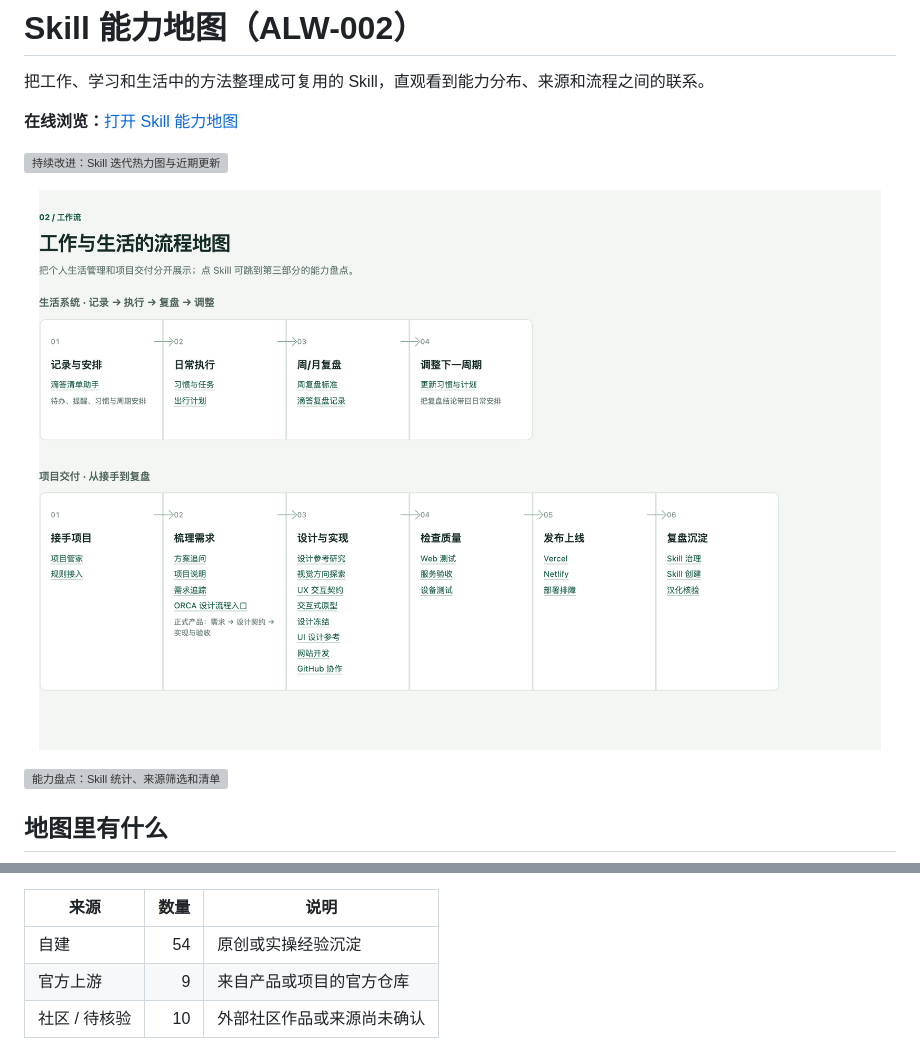
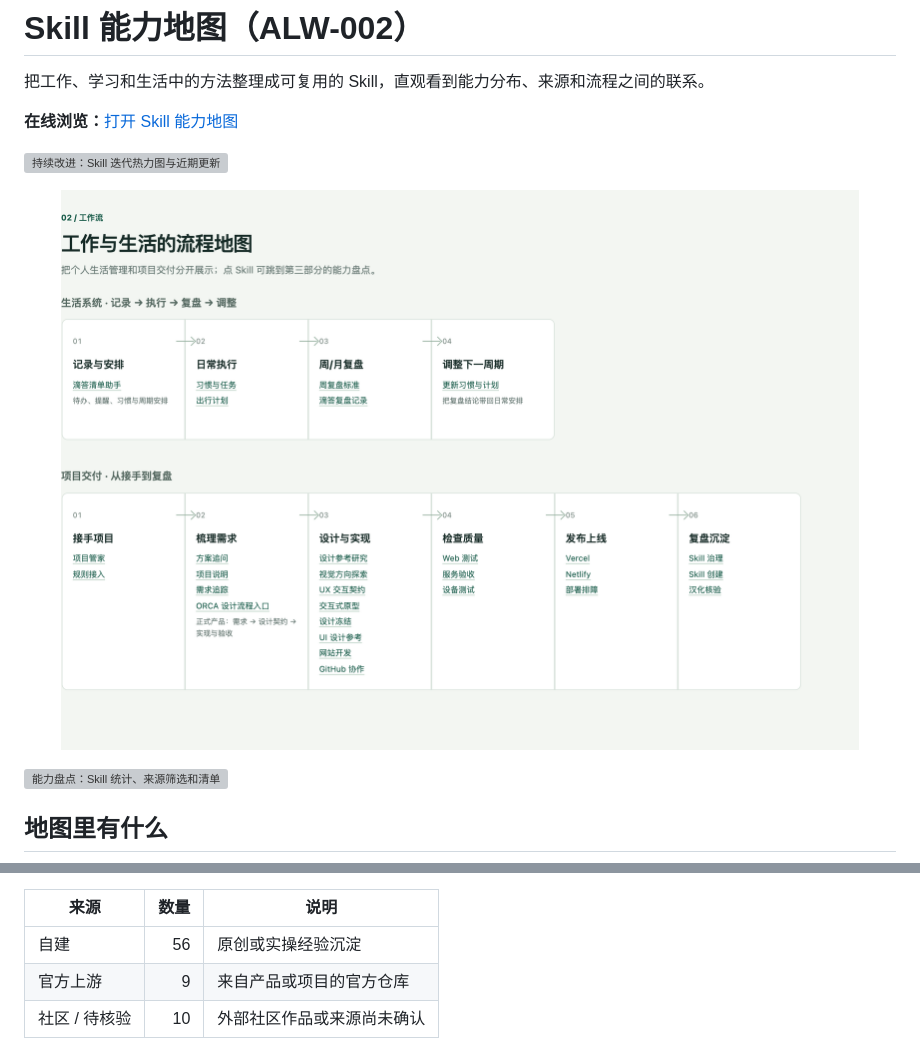
Before and after one commit to wanghoufan/alw-002-skill-system-map, a Markdown page: README.md, 2 parts joined by grey strips. Drawn GitHub-style; pictures changed too: assets/screenshots/工作与生活的流程地图.png; grey boxes are pictures that could not be loaded.

```diff
--- a/README.md
+++ b/README.md
@@ -28,7 +28,7 @@
 
 | 来源 | 数量 | 说明 |
 | --- | ---: | --- |
-| 自建 | 54 | 原创或实操经验沉淀 |
+| 自建 | 56 | 原创或实操经验沉淀 |
 | 官方上游 | 9 | 来自产品或项目的官方仓库 |
 | 社区 / 待核验 | 10 | 外部社区作品或来源尚未确认 |
 
```
Also changed, not shown: other parts of README.md (+1 -1 lines), README.en.md (+2 -2 lines), 5 other files.
